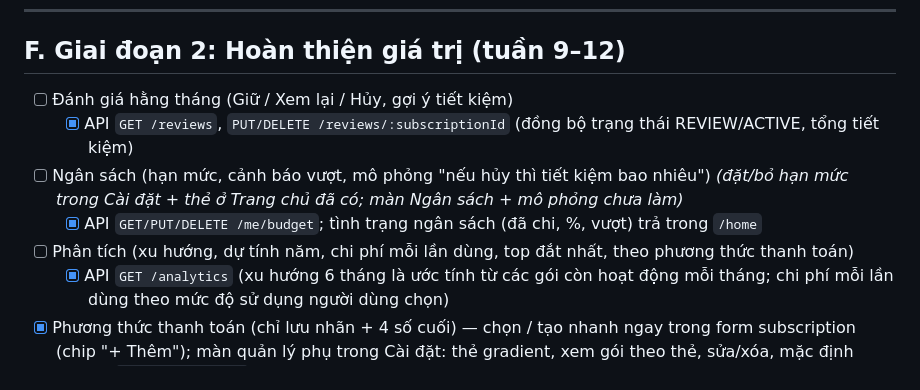
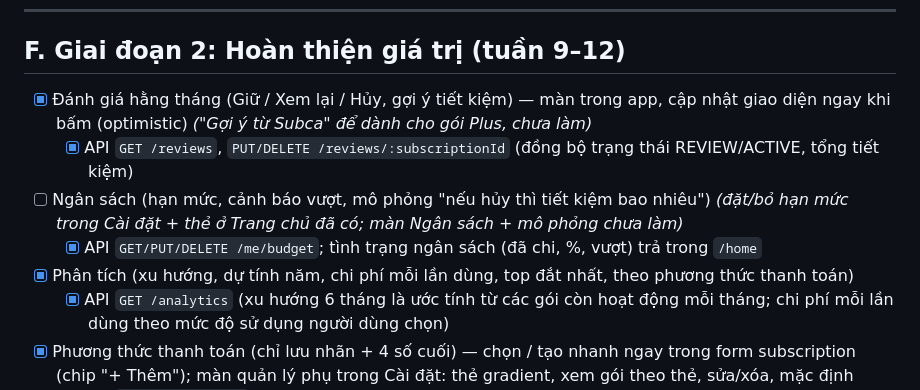
Before and after one commit to nvdekay/Subca, a Markdown page: docs/SUBCA-CHECKLIST.md, the part around one of its changes. GitHub-like rendering.

Commit message:
docs: đánh dấu xong màn Đánh giá tháng và Phân tích
Việc tiếp theo: màn Ngân sách → màn Thông báo.

```diff
--- a/docs/SUBCA-CHECKLIST.md
+++ b/docs/SUBCA-CHECKLIST.md
@@ -224,11 +224,11 @@
 
 ## F. Giai đoạn 2: Hoàn thiện giá trị (tuần 9–12)
 
-- [ ] Đánh giá hằng tháng (Giữ / Xem lại / Hủy, gợi ý tiết kiệm)
+- [x] Đánh giá hằng tháng (Giữ / Xem lại / Hủy, gợi ý tiết kiệm) — màn trong app, cập nhật giao diện ngay khi bấm (optimistic) _("Gợi ý từ Subca" để dành cho gói Plus, chưa làm)_
   - [x] API `GET /reviews`, `PUT/DELETE /reviews/:subscriptionId` (đồng bộ trạng thái REVIEW/ACTIVE, tổng tiết kiệm)
 - [ ] Ngân sách (hạn mức, cảnh báo vượt, mô phỏng "nếu hủy thì tiết kiệm bao nhiêu") _(đặt/bỏ hạn mức trong Cài đặt + thẻ ở Trang chủ đã có; màn Ngân sách + mô phỏng chưa làm)_
   - [x] API `GET/PUT/DELETE /me/budget`; tình trạng ngân sách (đã chi, %, vượt) trả trong `/home`
-- [ ] Phân tích (xu hướng, dự tính năm, chi phí mỗi lần dùng, top đắt nhất, theo phương thức thanh toán)
+- [x] Phân tích (xu hướng, dự tính năm, chi phí mỗi lần dùng, top đắt nhất, theo phương thức thanh toán)
   - [x] API `GET /analytics` (xu hướng 6 tháng là ước tính từ các gói còn hoạt động mỗi tháng; chi phí mỗi lần dùng theo mức độ sử dụng người dùng chọn)
 - [x] Phương thức thanh toán (chỉ lưu nhãn + 4 số cuối) — chọn / tạo nhanh ngay trong form subscription (chip "+ Thêm"); màn quản lý phụ trong Cài đặt: thẻ gradient, xem gói theo thẻ, sửa/xóa, mặc định
   - [x] API `/payment-methods`: chỉ nhận 4 số cuối, luôn đúng 1 phương thức mặc định (transaction), lưu trữ thì gỡ khỏi subscription, kèm số subscription và tổng tháng quy đổi
```
Also changed, not shown: other parts of docs/SUBCA-CHECKLIST.md (+1 -1 lines).
